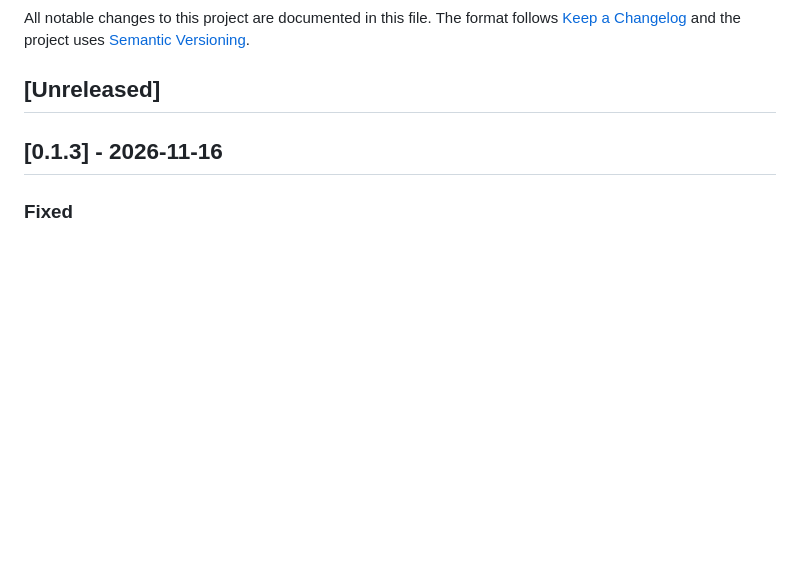
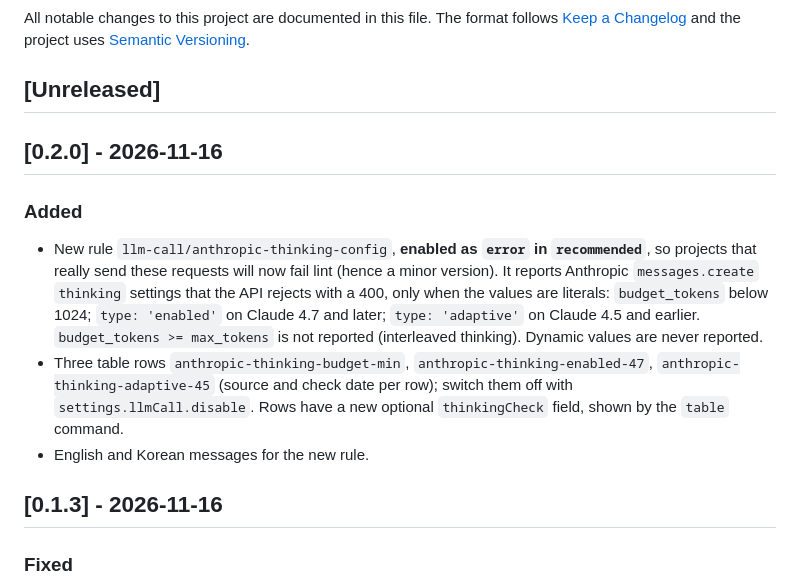
Before and after one commit to LeeGyeongPil/eslint-plugin-llm-call, a Markdown page: CHANGELOG.md, the part around the change. Drawn GitHub-style; blank space fills up the shorter version.

```diff
--- a/CHANGELOG.md
+++ b/CHANGELOG.md
@@ -4,6 +4,13 @@ All notable changes to this project are documented in this file.
 The format follows [Keep a Changelog](https://keepachangelog.com/en/1.1.0/) and the project uses [Semantic Versioning](https://semver.org/).
 
 ## [Unreleased]
+
+## [0.2.0] - 2026-11-16
+
+### Added
+- New rule `llm-call/anthropic-thinking-config`, **enabled as `error` in `recommended`**, so projects that really send these requests will now fail lint (hence a minor version). It reports Anthropic `messages.create` `thinking` settings that the API rejects with a 400, only when the values are literals: `budget_tokens` below 1024; `type: 'enabled'` on Claude 4.7 and later; `type: 'adaptive'` on Claude 4.5 and earlier. `budget_tokens >= max_tokens` is not reported (interleaved thinking). Dynamic values are never reported.
+- Three table rows `anthropic-thinking-budget-min`, `anthropic-thinking-enabled-47`, `anthropic-thinking-adaptive-45` (source and check date per row); switch them off with `settings.llmCall.disable`. Rows have a new optional `thinkingCheck` field, shown by the `table` command.
+- English and Korean messages for the new rule.
 
 ## [0.1.3] - 2026-11-16
 
```
Also changed, not shown: README.ko.md (+3 -2 lines), README.md (+3 -2 lines), docs/images/03-table.png.
